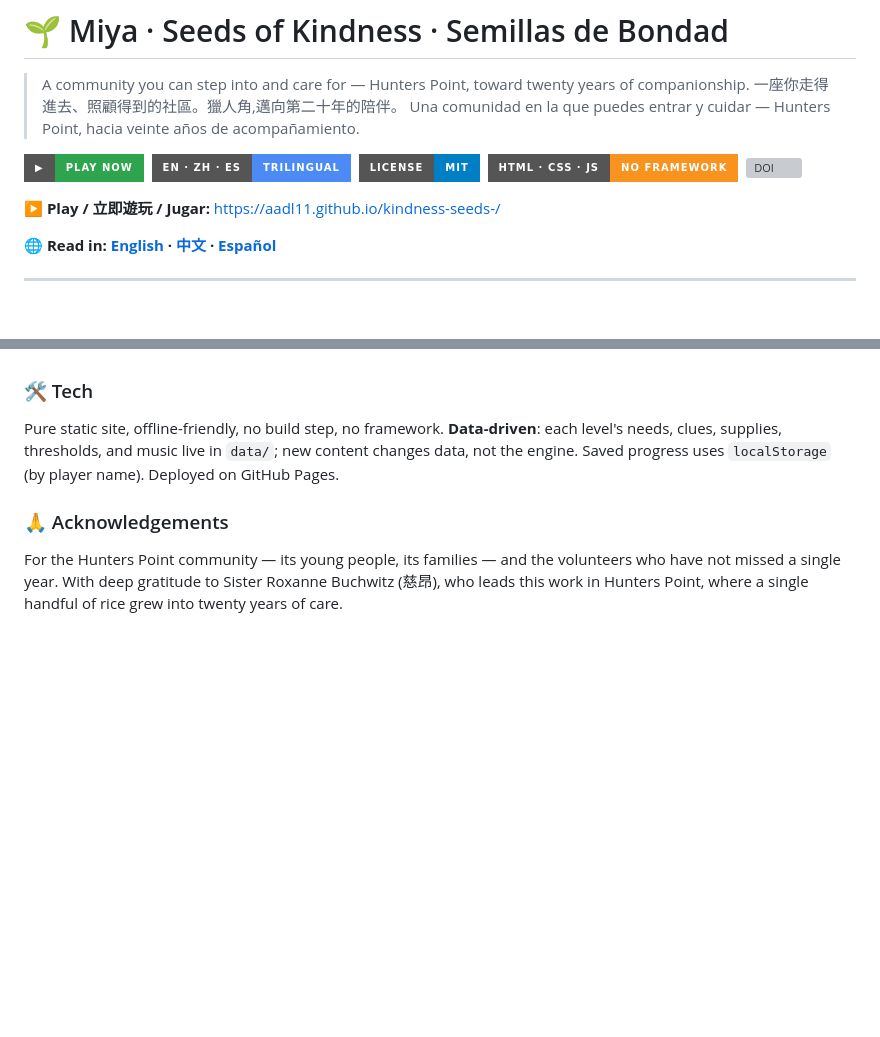
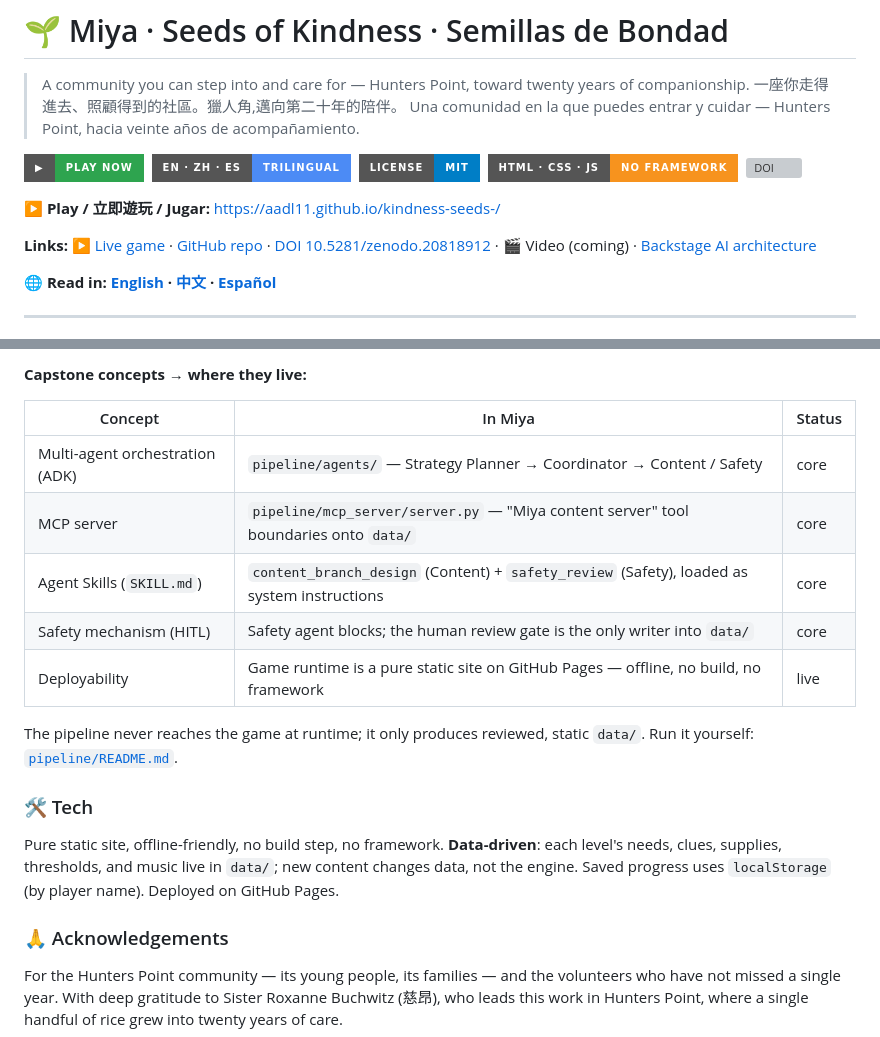
Before and after one commit to AAdl11/kindness-seeds-, a Markdown page: README.md, 2 parts joined by grey strips. Rendered like a GitHub page; badges without logos; blank space fills up the shorter version; grey boxes are pictures that could not be loaded.

```diff
--- a/README.md
+++ b/README.md
@@ -11,6 +11,8 @@
 &nbsp;[![DOI](https://zenodo.org/badge/DOI/10.5281/zenodo.20818912.svg)](https://doi.org/10.5281/zenodo.20818912)
 
 **▶ Play / 立即遊玩 / Jugar:** https://aadl11.github.io/kindness-seeds-/
+
+**Links:** [▶ Live game](https://aadl11.github.io/kindness-seeds-/) · [GitHub repo](https://github.com/AAdl11/kindness-seeds-) · [DOI 10.5281/zenodo.20818912](https://doi.org/10.5281/zenodo.20818912) · 🎬 Video (coming) · [Backstage AI architecture](docs/AI_ARCHITECTURE.md)
 
 **🌐 Read in:  [English](#english) · [中文](#中文) · [Español](#español)**
 
@@ -54,3 +80,14 @@ This repository also documents a **backstage, AI-assisted stewardship layer**
+**Capstone concepts → where they live:**
+
+| Concept | In Miya | Status |
+|---|---|---|
+| Multi-agent orchestration (ADK) | `pipeline/agents/` — Strategy Planner → Coordinator → Content / Safety | core |
+| MCP server | `pipeline/mcp_server/server.py` — "Miya content server" tool boundaries onto `data/` | core |
+| Agent Skills (`SKILL.md`) | `content_branch_design` (Content) + `safety_review` (Safety), loaded as system instructions | core |
+| Safety mechanism (HITL) | Safety agent blocks; the human review gate is the only writer into `data/` | core |
+| Deployability | Game runtime is a pure static site on GitHub Pages — offline, no build, no framework | live |
+
+The pipeline never reaches the game at runtime; it only produces reviewed, static `data/`. Run it yourself: [`pipeline/README.md`](pipeline/README.md).
 
 ### 🛠️ Tech
 
```
Also changed, not shown: other parts of README.md (+25 -1 lines), pipeline/README.md (+13 -11 lines).
